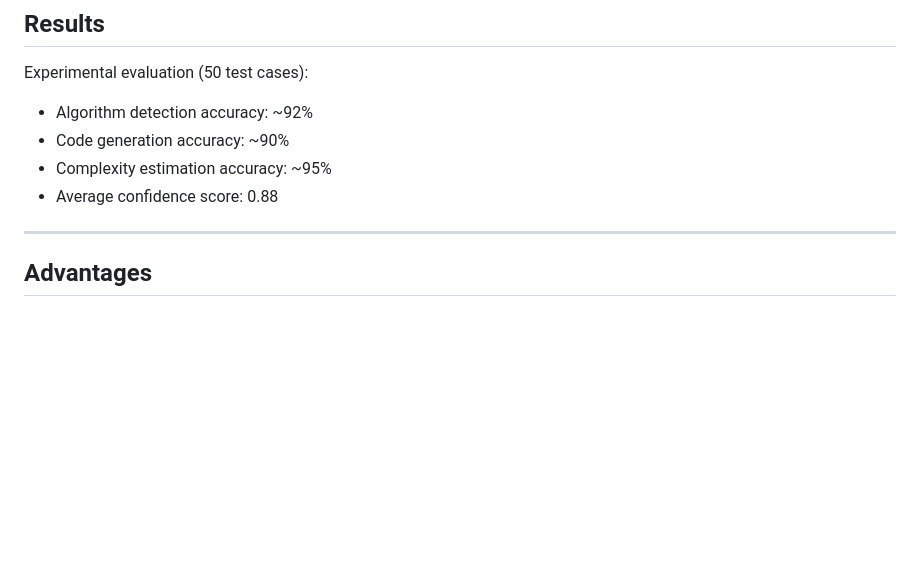
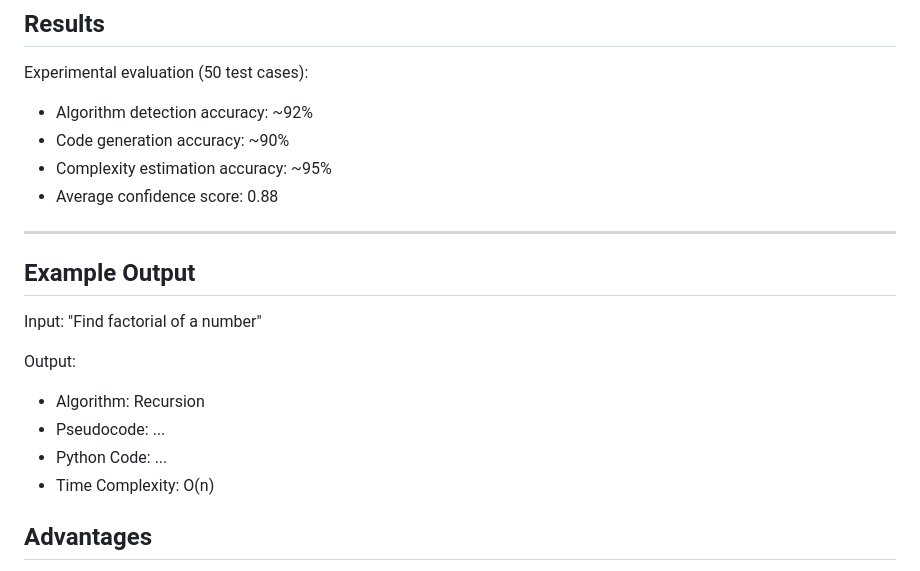
Before and after one commit to thrishikav9-del/mathforge-ai, a Markdown page: README.md, the part around the change. Rendered like a GitHub page; blank space fills up the shorter version.

```diff
--- a/README.md
+++ b/README.md
@@ -170,6 +170,16 @@ Experimental evaluation (50 test cases):
 * Average confidence score: 0.88
 
 ---
+## Example Output
+
+Input:
+"Find factorial of a number"
+
+Output:
+- Algorithm: Recursion
+- Pseudocode: ...
+- Python Code: ...
+- Time Complexity: O(n)
 
 ## Advantages
 
```
